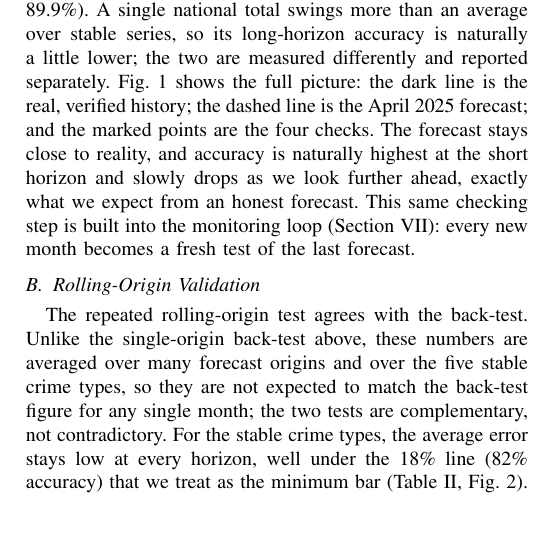
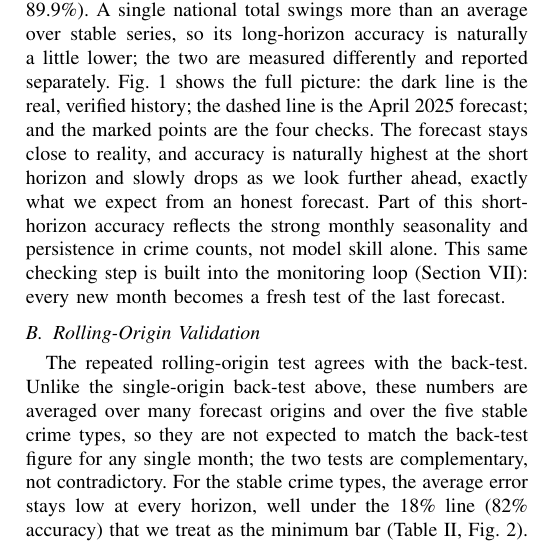
Before and after one commit to pro-ifaz/Conference, a LaTeX paper (ieee_paper/main.tex): part of one column of page 4 of 7, cut so that both start at the same text, the shorter picture padded with empty space. Compiled offline with pdfLaTeX; a missing font is replaced by an installed copy or a similar font; a LaTeX package or settings file that is missing is left out.

Commit message:
all updated

```diff
--- a/ieee_paper/main.tex
+++ b/ieee_paper/main.tex
@@ -306,7 +306,7 @@ All four figures are for national Total Cases at this single April 2025 origin,
 Fig.~\ref{fig:backtest} shows the full picture: the dark line is the real, verified history; the
 dashed line is the April 2025 forecast; and the marked points are the four checks. The forecast
 stays close to reality, and accuracy is naturally highest at the short horizon and slowly drops as
-we look further ahead, exactly what we expect from an honest forecast. This same checking step
+we look further ahead, exactly what we expect from an honest forecast. Part of this short-horizon accuracy reflects the strong monthly seasonality and persistence in crime counts, not model skill alone. This same checking step
 is built into the monitoring loop (Section~\ref{sec:monitoring}): every new month becomes a fresh
 test of the last forecast.
 
```
Also changed, not shown: ieee_paper/main.pdf.
